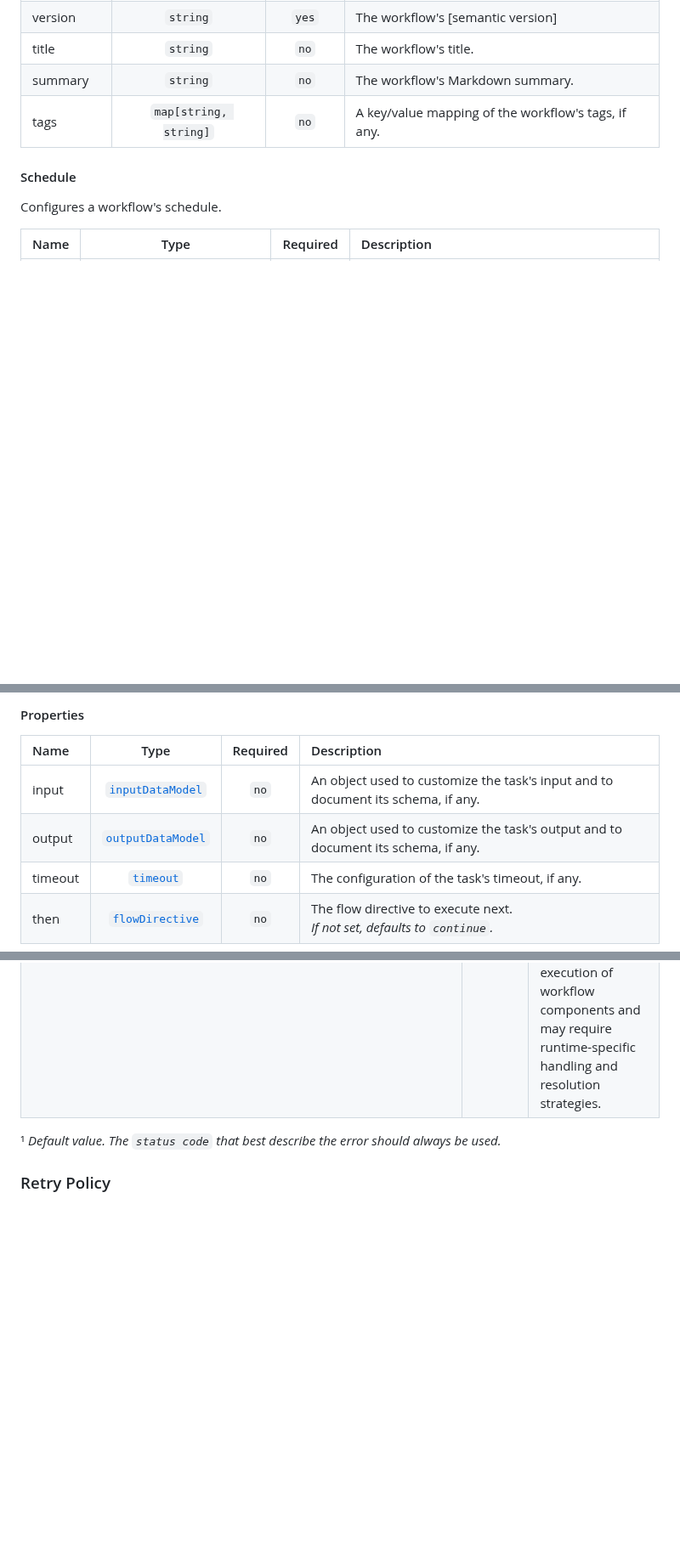
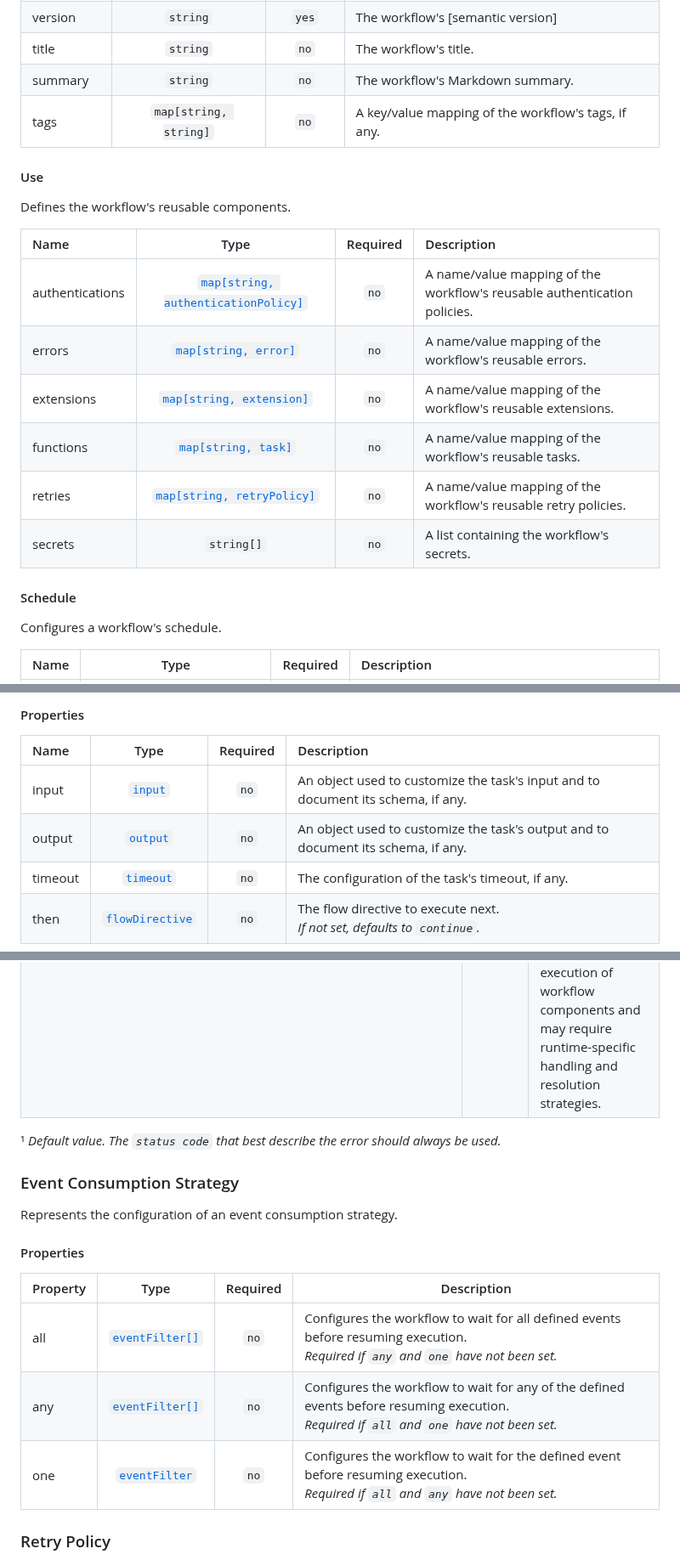
Before and after one commit to serverlessworkflow/specification, a Markdown page: dsl-reference.md, 3 parts joined by grey strips. Shown at 85% size. GitHub-like rendering; blank space fills up the shorter version.

```diff
--- a/dsl-reference.md
+++ b/dsl-reference.md
@@ -79,6 +83,19 @@ Documents the workflow definition.
 | title | `string` | `no` | The workflow's title. |
 | summary | `string` | `no` | The workflow's Markdown summary. |
 | tags | `map[string, string]` | `no` | A key/value mapping of the workflow's tags, if any. |
+
+#### Use
+
+Defines the workflow's reusable components.
+
+| Name | Type | Required | Description|
+|:--|:---:|:---:|:---|
+| authentications | [`map[string, authenticationPolicy]`](#authentication-policy) | `no` | A name/value mapping of the workflow's reusable authentication policies. |
+| errors | [`map[string, error]`](#error) | `no` | A name/value mapping of the workflow's reusable errors. |
+| extensions | [`map[string, extension]`](#extension) | `no` | A name/value mapping of the workflow's reusable extensions. |
+| functions | [`map[string, task]`](#task) | `no` | A name/value mapping of the workflow's reusable tasks. |
+| retries | [`map[string, retryPolicy]`](#retry-policy) | `no` | A name/value mapping of the workflow's reusable retry policies. |
+| secrets | `string[]` | `no` | A list containing the workflow's secrets. |
 
 #### Schedule
 
@@ -202,8 +219,8 @@ The Serverless Workflow DSL defines a list of [tasks](#task) that **must be** su
 
 | Name | Type | Required | Description|
 |:--|:---:|:---:|:---|
-| input | [`inputDataModel`](#input) | `no` | An object used to customize the task's input and to document its schema, if any. |
-| output | [`outputDataModel`](#output) | `no` | An object used to customize the task's output and to document its schema, if any. |
+| input | [`input`](#input) | `no` | An object used to customize the task's input and to document its schema, if any. |
+| output | [`output`](#output) | `no` | An object used to customize the task's output and to document its schema, if any. |
 | timeout | [`timeout`](#timeout) | `no` | The configuration of the task's timeout, if any. |
 | then | [`flowDirective`](#flow-directive) | `no` | The flow directive to execute next.<br>*If not set, defaults to `continue`.* |
 
@@ -1263,6 +1278,18 @@ Standard error types serve the purpose of categorizing errors consistently acros
 
 ¹ *Default value. The `status code` that best describe the error should always be used.*
 
+### Event Consumption Strategy
+
+Represents the configuration of an event consumption strategy.
+
+#### Properties
+
+| Property | Type | Required | Description |
+|----------|:----:|:--------:|-------------|
+| all | [`eventFilter[]`](#event-filter) | `no` | Configures the workflow to wait for all defined events before resuming execution.<br>*Required if `any` and `one` have not been set.* |
+| any | [`eventFilter[]`](#event-filter) | `no` | Configures the workflow to wait for any of the defined events before resuming execution.<br>*Required if `all` and `one` have not been set.* |
+| one | [`eventFilter`](#event-filter) | `no` | Configures the workflow to wait for the defined event before resuming execution.<br>*Required if `all` and `any` have not been set.* |
+
 ### Retry Policy
 
 The Retry Policy is a fundamental concept in the Serverless Workflow DSL, used to define the strategy for retrying a failed task when an error is encountered during execution. This policy provides developers with fine-grained control over how and when to retry failed tasks, enabling robust error handling and fault tolerance within workflows.
```
Also changed, not shown: other parts of dsl-reference.md (+8 -6 lines), dsl.md (+0 -1 lines), 1 other file.
